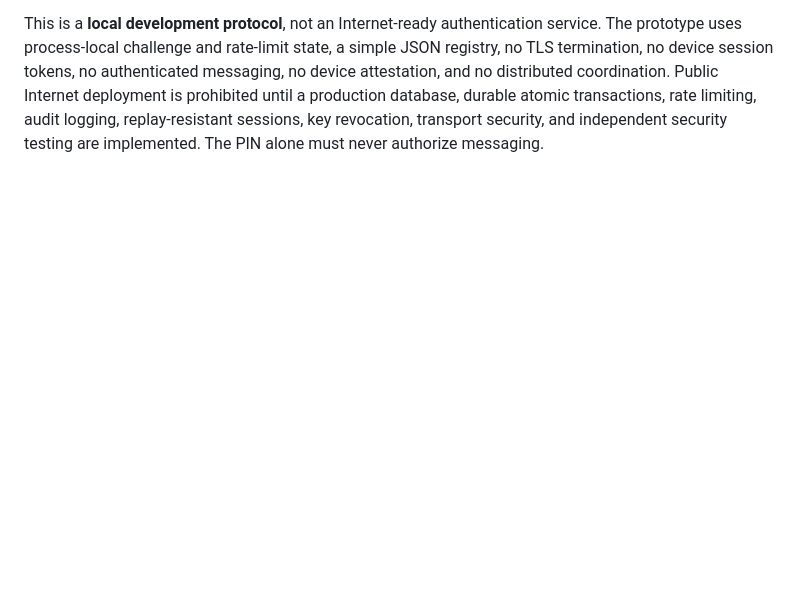
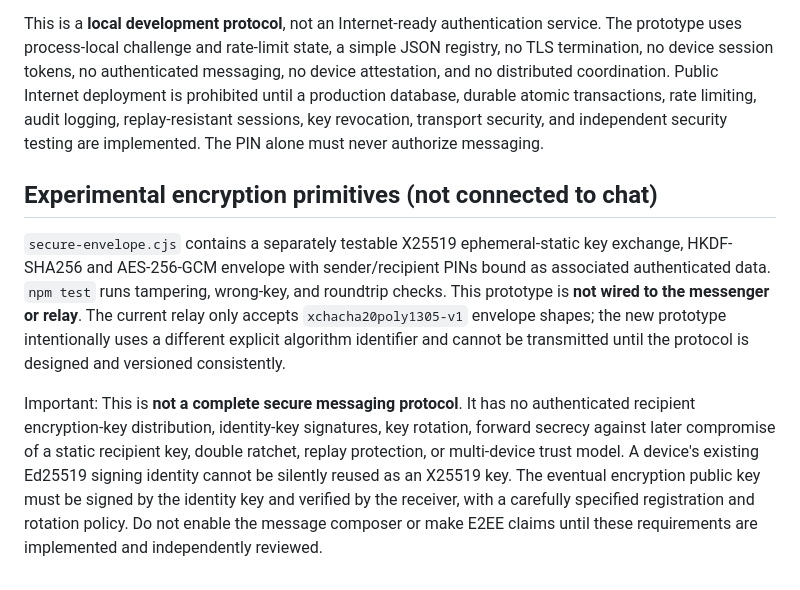
Before and after one commit to novacoreng/ZERO, a Markdown page: apps/desktop/README.md, the part around the change. GitHub-like rendering; blank space fills up the shorter version.

Commit message:
docs(crypto): document experimental encryption boundary and pending authenticated key protocol

```diff
--- a/apps/desktop/README.md
+++ b/apps/desktop/README.md
@@ -28,3 +28,8 @@ Uninstall/reinstall behavior depends on whether the user profile data is preserv
 Run `pnpm --dir services/api dev:registry` with `ZERO_DEVICE_REGISTRY_FILE` pointing to a writable local JSON registry file, then launch the desktop app with `ZERO_REGISTRY_URL=http://127.0.0.1:8787`. Click **Register** after activation. This signs a short-lived server challenge with the local private key; the server stores only the public key and derived PIN. No email or password is involved.
 
 This is a **local development protocol**, not an Internet-ready authentication service. The prototype uses process-local challenge and rate-limit state, a simple JSON registry, no TLS termination, no device session tokens, no authenticated messaging, no device attestation, and no distributed coordination. Public Internet deployment is prohibited until a production database, durable atomic transactions, rate limiting, audit logging, replay-resistant sessions, key revocation, transport security, and independent security testing are implemented. The PIN alone must never authorize messaging.
+
+## Experimental encryption primitives (not connected to chat)
+`secure-envelope.cjs` contains a separately testable X25519 ephemeral-static key exchange, HKDF-SHA256 and AES-256-GCM envelope with sender/recipient PINs bound as associated authenticated data. `npm test` runs tampering, wrong-key, and roundtrip checks. This prototype is **not wired to the messenger or relay**. The current relay only accepts `xchacha20poly1305-v1` envelope shapes; the new prototype intentionally uses a different explicit algorithm identifier and cannot be transmitted until the protocol is designed and versioned consistently.
+
+Important: This is **not a complete secure messaging protocol**. It has no authenticated recipient encryption-key distribution, identity-key signatures, key rotation, forward secrecy against later compromise of a static recipient key, double ratchet, replay protection, or multi-device trust model. A device's existing Ed25519 signing identity cannot be silently reused as an X25519 key. The eventual encryption public key must be signed by the identity key and verified by the receiver, with a carefully specified registration and rotation policy. Do not enable the message composer or make E2EE claims until these requirements are implemented and independently reviewed.
```
